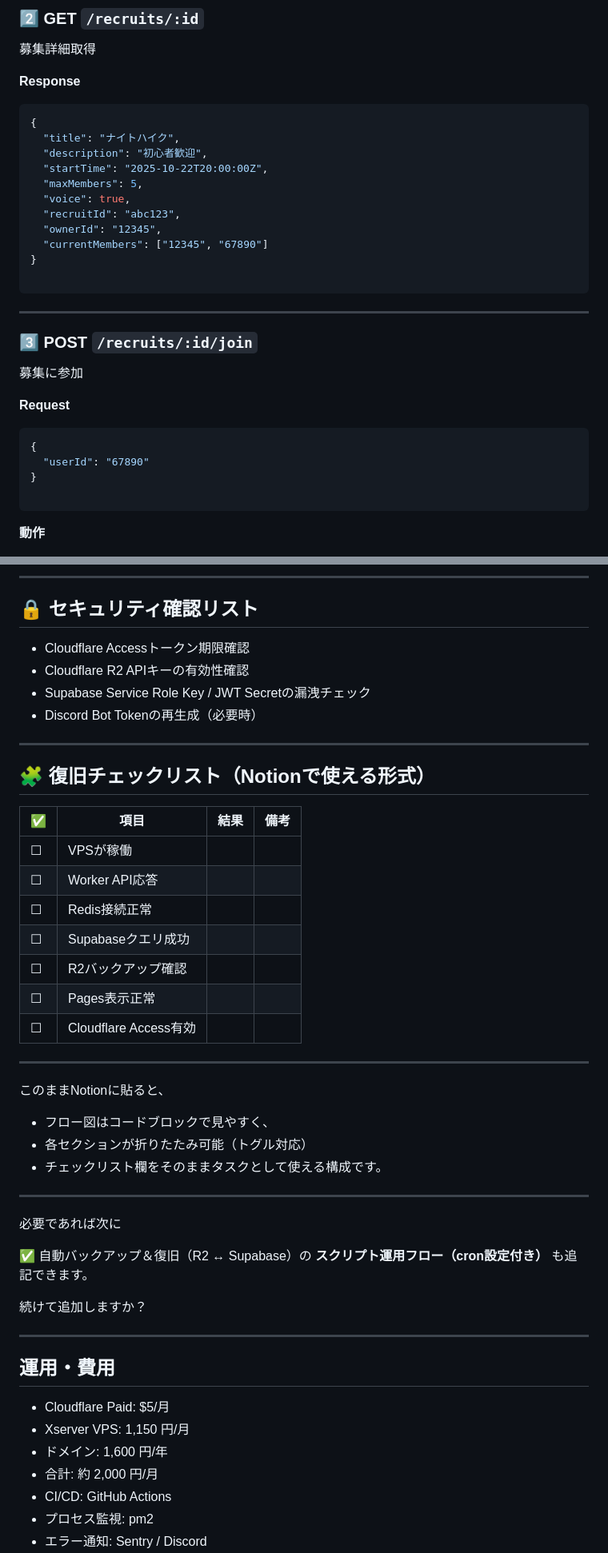
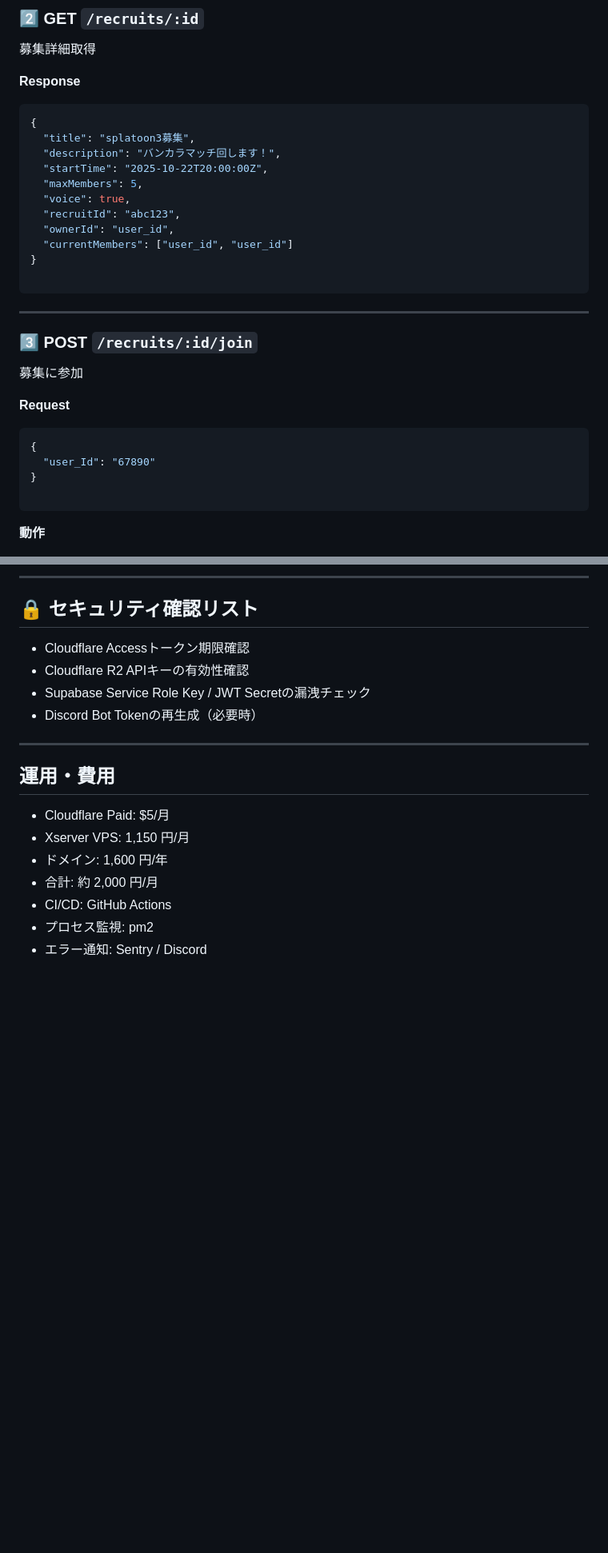
Before and after one commit to PK-2736/rectbot, a Markdown page: README.md, 2 parts joined by grey strips. Shown: that part at 80% size. GitHub-like rendering; blank space fills up the shorter version.

Commit message:
Update README for project details and clarity

````diff
--- a/README.md
+++ b/README.md
@@ -477,14 +481,14 @@ await redis.set(`recruit:${recruitId}`, JSON.stringify(data), { EX: 8 * 3600 });
 
 ```json
 {
-  "title": "ナイトハイク",
-  "description": "初心者歓迎",
+  "title": "splatoon3募集",
+  "description": "バンカラマッチ回します！",
   "startTime": "2025-10-22T20:00:00Z",
   "maxMembers": 5,
   "voice": true,
   "recruitId": "abc123",
-  "ownerId": "12345",
-  "currentMembers": ["12345", "67890"]
+  "ownerId": "user_id",
+  "currentMembers": ["user_id", "user_id"]
 }
 
 ```
@@ -499,7 +503,7 @@ await redis.set(`recruit:${recruitId}`, JSON.stringify(data), { EX: 8 * 3600 });
 
 ```json
 {
-  "userId": "67890"
+  "user_Id": "67890"
 }
 
 ```
@@ -1063,37 +1054,6 @@ psql <database_url> -f restore.sql
 - Cloudflare R2 APIキーの有効性確認
 - Supabase Service Role Key / JWT Secretの漏洩チェック
 - Discord Bot Tokenの再生成（必要時）
-
----
-
-## 🧩 復旧チェックリスト（Notionで使える形式）
-
-| ✅ | 項目 | 結果 | 備考 |
-| --- | --- | --- | --- |
-| ☐ | VPSが稼働 |  |  |
-| ☐ | Worker API応答 |  |  |
-| ☐ | Redis接続正常 |  |  |
-| ☐ | Supabaseクエリ成功 |  |  |
-| ☐ | R2バックアップ確認 |  |  |
-| ☐ | Pages表示正常 |  |  |
-| ☐ | Cloudflare Access有効 |  |  |
-
----
-
-このままNotionに貼ると、
-
-- フロー図はコードブロックで見やすく、
-- 各セクションが折りたたみ可能（トグル対応）
-- チェックリスト欄をそのままタスクとして使える構成です。
-
----
-
-必要であれば次に
-
-✅ 自動バックアップ＆復旧（R2 ↔ Supabase）の **スクリプト運用フロー（cron設定付き）** も追記できます。
-
-続けて追加しますか？
-
 ---
 
 ## 運用・費用
````
Also changed, not shown: other parts of README.md (+30 -55 lines).
